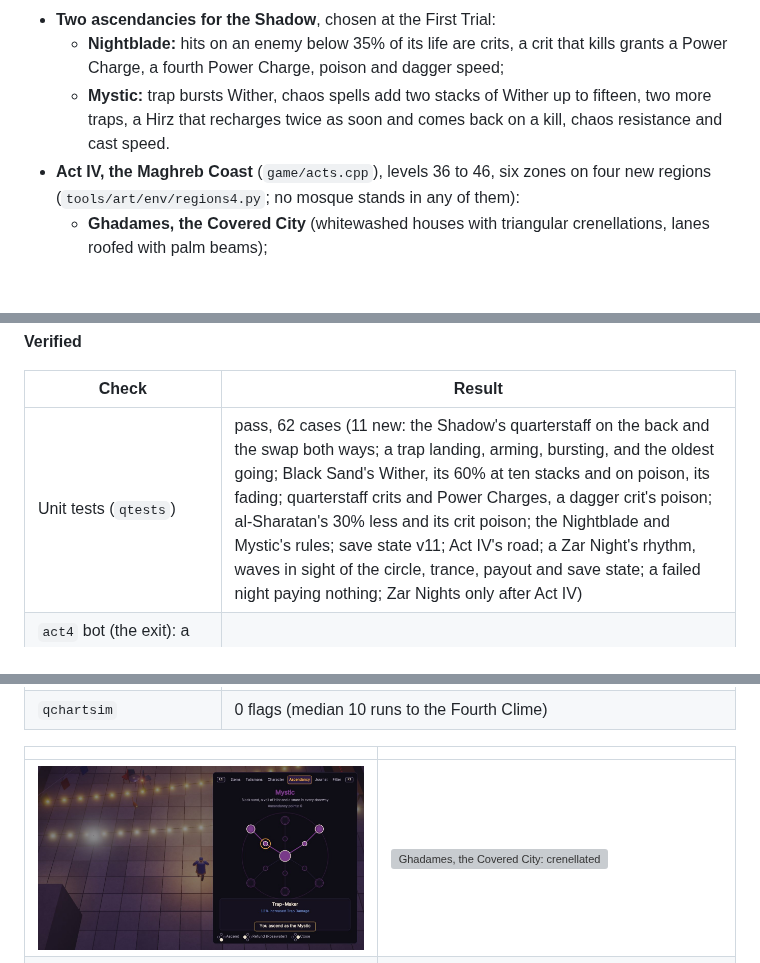
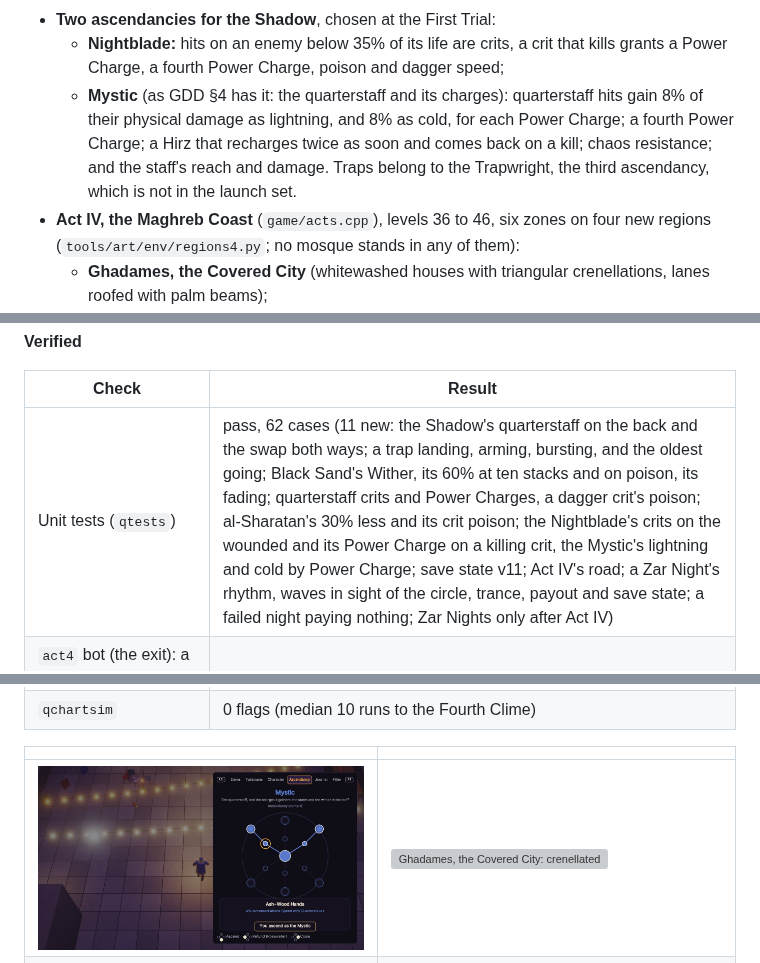
Before and after one commit to keldessouky/completed-projects, a Markdown page: qahira/docs/SLICES.md, 3 parts joined by grey strips. GitHub-like rendering; pictures changed too: qahira/docs/img/slice8-ascend.jpg; blank space fills up the shorter version; grey boxes are pictures that could not be loaded.

```diff
--- a/qahira/docs/SLICES.md
+++ b/qahira/docs/SLICES.md
@@ -626,8 +626,10 @@ what each slice actually delivered and how it was verified.
 - **Two ascendancies for the Shadow**, chosen at the First Trial:
   - **Nightblade:** hits on an enemy below 35% of its life are crits, a crit that kills grants a Power Charge, a
     fourth Power Charge, poison and dagger speed;
-  - **Mystic:** trap bursts Wither, chaos spells add two stacks of Wither up to fifteen, two more traps, a Hirz that
-    recharges twice as soon and comes back on a kill, chaos resistance and cast speed.
+  - **Mystic** (as GDD §4 has it: the quarterstaff and its charges): quarterstaff hits gain 8% of their physical damage
+    as lightning, and 8% as cold, for each Power Charge; a fourth Power Charge; a Hirz that recharges twice as soon and
+    comes back on a kill; chaos resistance; and the staff's reach and damage. Traps belong to the Trapwright, the
+    third ascendancy, which is not in the launch set.
 - **Act IV, the Maghreb Coast** (`game/acts.cpp`), levels 36 to 46, six zones on four new regions
   (`tools/art/env/regions4.py`; no mosque stands in any of them):
   - **Ghadames, the Covered City** (whitewashed houses with triangular crenellations, lanes roofed with palm beams);
@@ -670,7 +672,7 @@ what each slice actually delivered and how it was verified.
 
 | Check | Result |
 |---|---|
-| Unit tests (`qtests`) | pass, 62 cases (11 new: the Shadow's quarterstaff on the back and the swap both ways; a trap landing, arming, bursting, and the oldest going; Black Sand's Wither, its 60% at ten stacks and on poison, its fading; quarterstaff crits and Power Charges, a dagger crit's poison; al-Sharatan's 30% less and its crit poison; the Nightblade and Mystic's rules; save state v11; Act IV's road; a Zar Night's rhythm, waves in sight of the circle, trance, payout and save state; a failed night paying nothing; Zar Nights only after Act IV) |
+| Unit tests (`qtests`) | pass, 62 cases (11 new: the Shadow's quarterstaff on the back and the swap both ways; a trap landing, arming, bursting, and the oldest going; Black Sand's Wither, its 60% at ten stacks and on poison, its fading; quarterstaff crits and Power Charges, a dagger crit's poison; al-Sharatan's 30% less and its crit poison; the Nightblade's crits on the wounded and its Power Charge on a killing crit, the Mystic's lightning and cold by Power Charge; save state v11; Act IV's road; a Zar Night's rhythm, waves in sight of the circle, trance, payout and save state; a failed night paying nothing; Zar Nights only after Act IV) |
 | `act4` bot (the exit): a character as Act III leaves one plays Act IV through, Ghadames to the Sebkha of Sijoumi | pass: the Warrior in 11.2 minutes (level 34 to 42, 0 deaths, 296 kills), the Shadow in 17.0 (4 deaths), the Mercenary 12.0 (2), the Sorcerer 7.0 (0), the Ranger 8.5 (0) |
 | `zar` bot (the endgame piece): after Act IV, a chart with a Zar Night; the drum sat at, the circle held, a trance, the pay-out picked up | pass: al-Iskandariya, 1 trance, 21 kills in the circle, the rhythm failing near the end; 1.6 minutes, 0 deaths |
 | The Shadow through the earlier acts | `zone` pass; `act1` pass (37.0 minutes, 11 deaths, most of them to bosses); `act2` pass (14.7 minutes, 0 deaths); `act3` pass (16.2 minutes, 5 deaths) |
```
Also changed, not shown: qahira/docs/ENGINE.md (+3 -3 lines), 4 other files.
